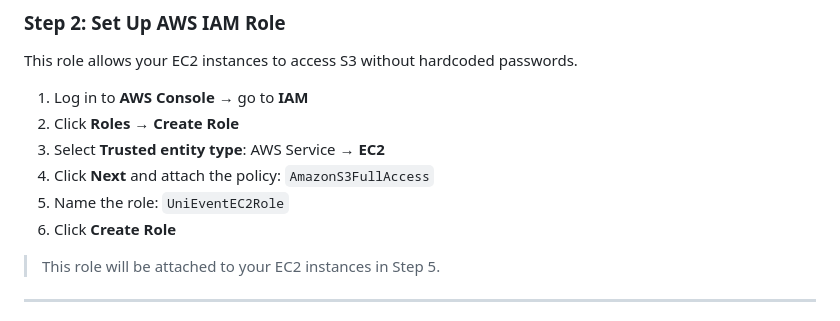
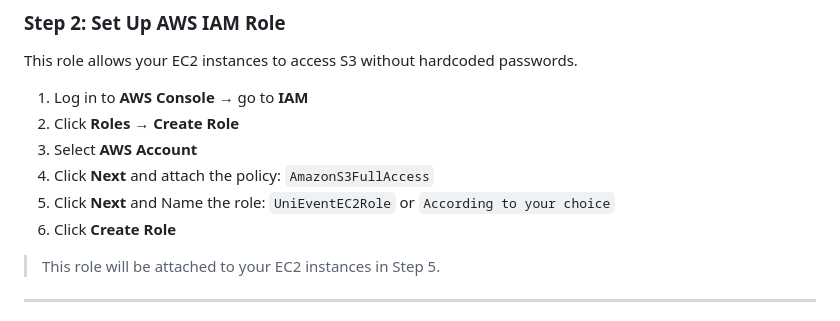
Before and after one commit to ijlalahmad2002/Assignment1_AWS_CE, a Markdown page: README.md, the part around the change. Drawn GitHub-style.

```diff
--- a/README.md
+++ b/README.md
@@ -122,9 +122,9 @@ This role allows your EC2 instances to access S3 without hardcoded passwords.
 
 1. Log in to **AWS Console** → go to **IAM**
 2. Click **Roles** → **Create Role**
-3. Select **Trusted entity type**: AWS Service → **EC2**
+3. Select **AWS Account**
 4. Click **Next** and attach the policy: `AmazonS3FullAccess`
-5. Name the role: `UniEventEC2Role`
+5. Click **Next** and Name the role: `UniEventEC2Role` or `According to your choice`
 6. Click **Create Role**
 
 > This role will be attached to your EC2 instances in Step 5.
```
